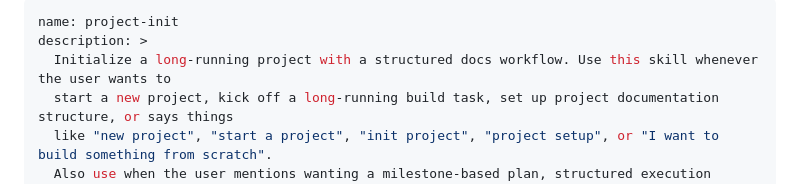
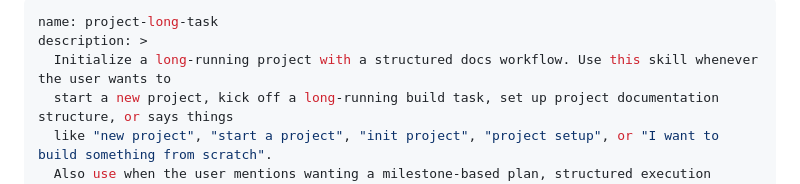
Before and after one commit to Phlegonlabs/skills, a Markdown page: project-long-task/SKILL.md, the part around the change. GitHub-like rendering.

Commit message:
Rename project-init skill to project-long-task
Co-Authored-By: Claude Opus 4.6 <noreply@anthropic.com>

```diff
--- a/project-init/SKILL.md
+++ b/project-long-task/SKILL.md
@@ -1,5 +1,5 @@
 ---
-name: project-init
+name: project-long-task
 description: >
   Initialize a long-running project with a structured docs workflow. Use this skill whenever the user wants to
   start a new project, kick off a long-running build task, set up project documentation structure, or says things
```
